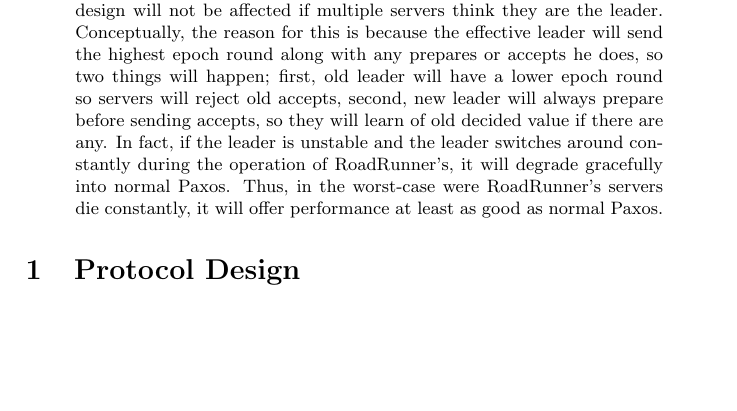
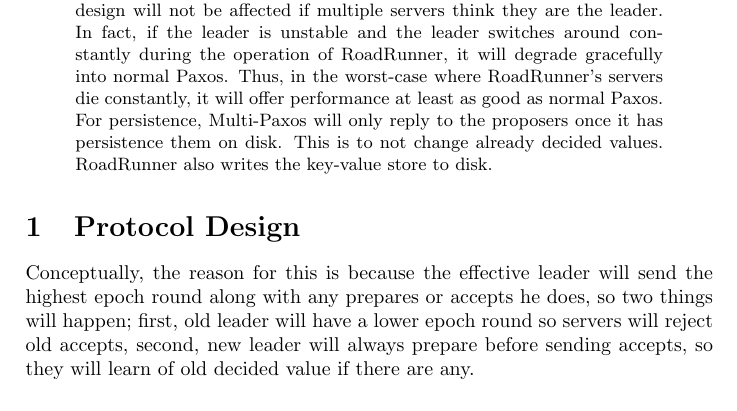
Before and after one commit to brando90/RoadRunner, a LaTeX paper (write-up/write-up.tex): part of the page, cut so that both start at the same text, the shorter picture padded with empty space. Compiled offline with pdfLaTeX.

Commit message:
pseudo change

```diff
--- a/write-up/write-up.tex
+++ b/write-up/write-up.tex
@@ -20,12 +20,16 @@
 Our design of Multi-Paxos does not need to elect leaders explicitly by having a Paxos instance to decide on an server id number.
 Instead, from the servers that are alive, the one with the highest server id will consider himself the leader and prepare Paxos instances in advance (and eventually send accepts too).
 The correctness of our Multi-Paxos design will not be affected if multiple servers think they are the leader.
-Conceptually, the reason for this is because the effective leader will send the highest epoch round along with any prepares or accepts he does, so two things will happen; first, old leader will have a lower epoch round so servers will reject old accepts, second, new leader will always prepare before sending accepts, so they will learn of old decided value if there are any.
-In fact, if the leader is unstable and the leader switches around constantly during the operation of RoadRunner's, it will degrade gracefully into normal Paxos.
-Thus, in the worst-case were RoadRunner's servers die constantly, it will offer performance at least as good as normal Paxos.
+In fact, if the leader is unstable and the leader switches around constantly during the operation of RoadRunner, it will degrade gracefully into normal Paxos.
+Thus, in the worst-case where RoadRunner's servers die constantly, it will offer performance at least as good as normal Paxos.
+For persistence, Multi-Paxos will only reply to the proposers once it has persistence them on disk. This is to not change already decided values.
+RoadRunner also writes the key-value store to disk.
 \end{abstract}
 
 \section{Protocol Design}
+
+Conceptually, the reason for this is because the effective leader will send the highest epoch round along with any prepares or accepts he does, so two things will happen; first, old leader will have a lower epoch round so servers will reject old accepts, second, new leader will always prepare before sending accepts, so they will learn of old decided value if there are any.
+
 
 \subsection{Overview}
 
```
Also changed, not shown: 1 other file.
